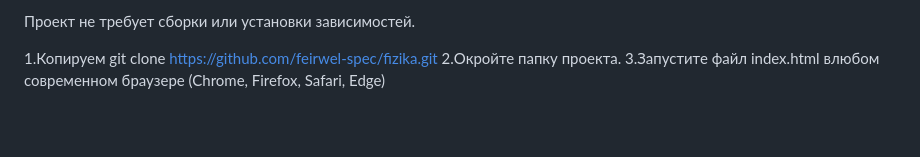
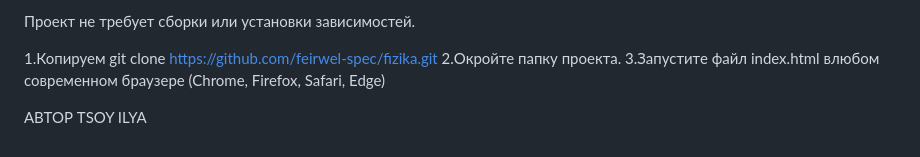
Before and after one commit to feirwel-spec/fizika, a Markdown page: README.md, the part around the change. Drawn GitHub-style; blank space fills up the shorter version.

Commit message:
Add author information to README
Added author information to the README.

```diff
--- a/README.md
+++ b/README.md
@@ -40,3 +40,5 @@
 1.Копируем git clone https://github.com/feirwel-spec/fizika.git
 2.Окройте папку проекта.
 3.Запустите файл index.html влюбом современном браузеpe (Chrome, Firefox, Safari, Edge)
+
+АВТОР TSOY ILYA
```
